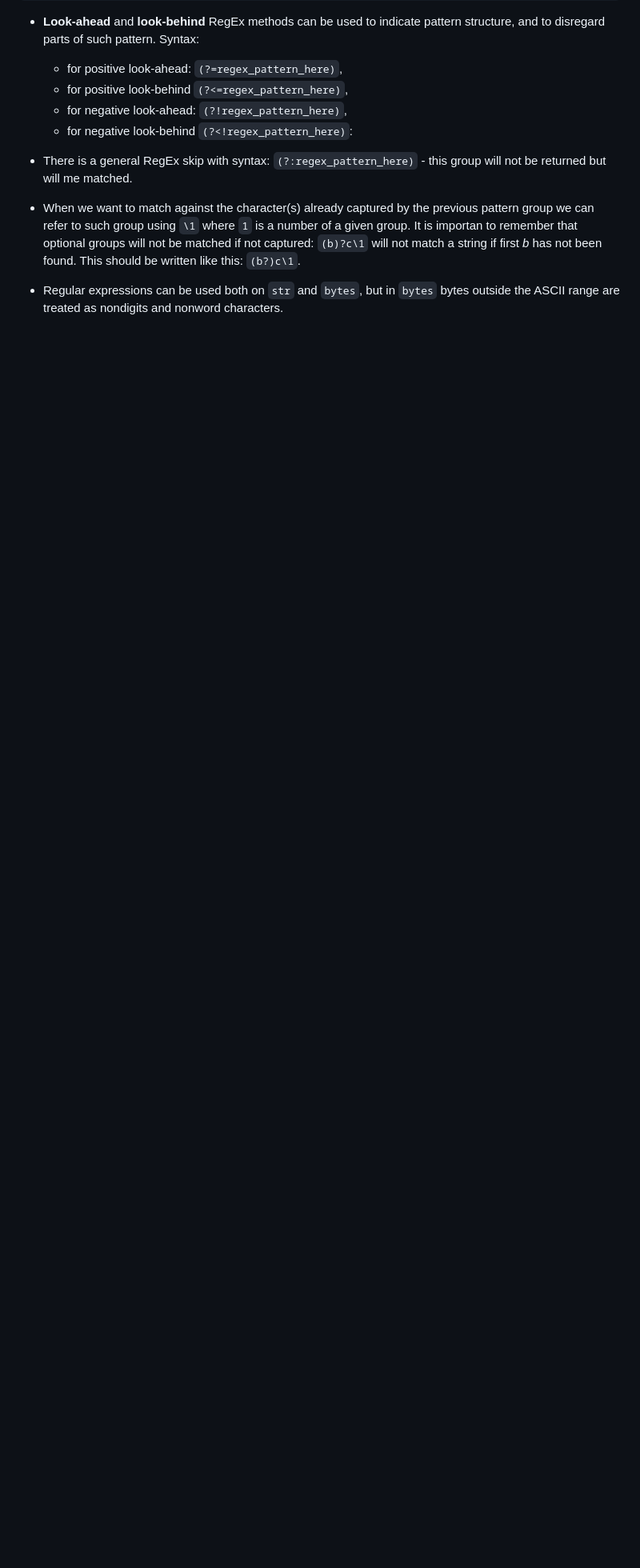
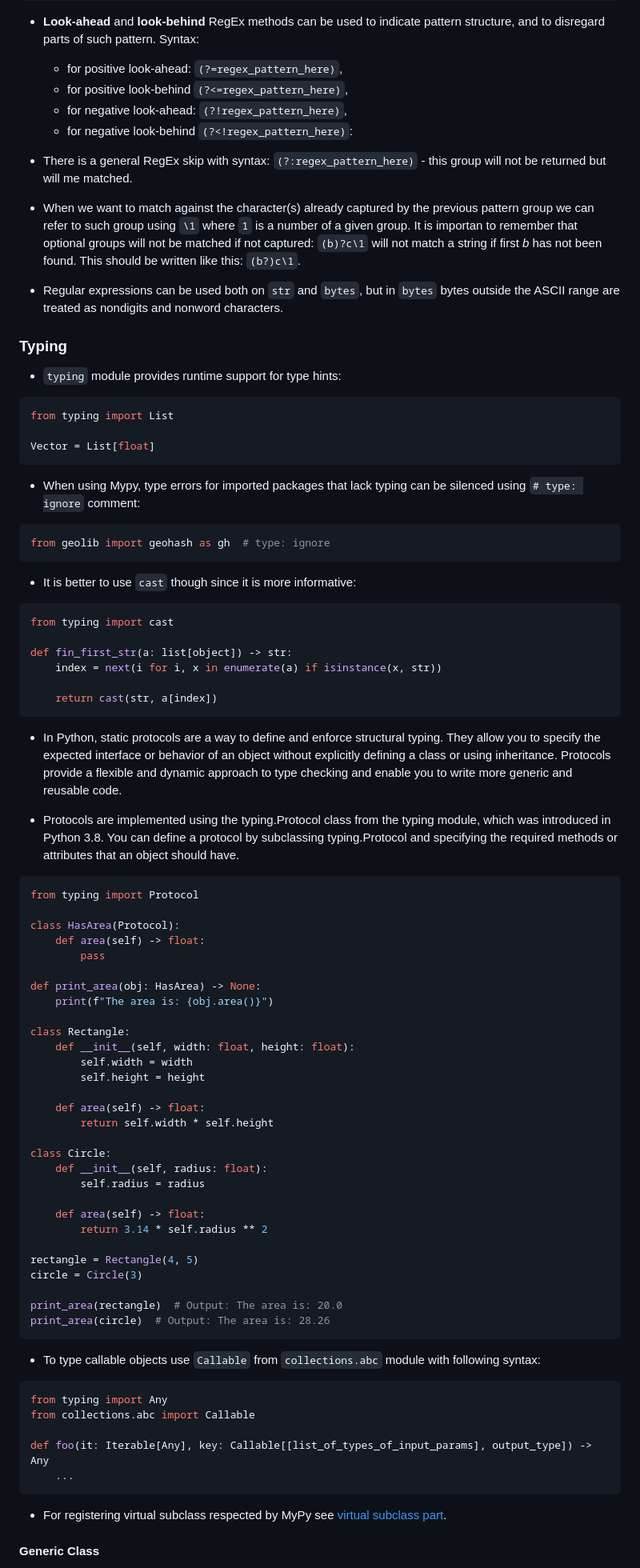
Before and after one commit to sunnyfloyd/master-notes, a Markdown page: python/python.md, the part around one of its changes. Shown at 80% size. Rendered like a GitHub page; blank space fills up the shorter version.

````diff
--- a/python/python.md
+++ b/python/python.md
@@ -1983,3 +1913,80 @@ for item in re.finditer("(?P<title>[\w ]*)(?P<edit_link>\[edit\])",wiki):
 
 - Regular expressions can be used both on `str` and `bytes`, but in `bytes` bytes outside the ASCII range are treated as nondigits and nonword characters.
 
+### Typing
+
+- ```typing``` module provides runtime support for type hints:
+
+```python
+from typing import List
+
+Vector = List[float]
+```
+
+- When using Mypy, type errors for imported packages that lack typing can be silenced using `# type: ignore` comment:
+
+```python
+from geolib import geohash as gh  # type: ignore
+```
+
+- It is better to use `cast` though since it is more informative:
+
+```py
+from typing import cast
+
+def fin_first_str(a: list[object]) -> str:
+    index = next(i for i, x in enumerate(a) if isinstance(x, str))
+
+    return cast(str, a[index])
+```
+
+- In Python, static protocols are a way to define and enforce structural typing. They allow you to specify the expected interface or behavior of an object without explicitly defining a class or using inheritance. Protocols provide a flexible and dynamic approach to type checking and enable you to write more generic and reusable code.
+
+- Protocols are implemented using the typing.Protocol class from the typing module, which was introduced in Python 3.8. You can define a protocol by subclassing typing.Protocol and specifying the required methods or attributes that an object should have.
+
+```py
+from typing import Protocol
+
+class HasArea(Protocol):
+    def area(self) -> float:
+        pass
+
+def print_area(obj: HasArea) -> None:
+    print(f"The area is: {obj.area()}")
+
+class Rectangle:
+    def __init__(self, width: float, height: float):
+        self.width = width
+        self.height = height
+
+    def area(self) -> float:
+        return self.width * self.height
+
+class Circle:
+    def __init__(self, radius: float):
+        self.radius = radius
+
+    def area(self) -> float:
+        return 3.14 * self.radius ** 2
+
+rectangle = Rectangle(4, 5)
+circle = Circle(3)
+
+print_area(rectangle)  # Output: The area is: 20.0
+print_area(circle)  # Output: The area is: 28.26
+```
+
+- To type callable objects use `Callable` from `collections.abc` module with following syntax:
+
+```py
+from typing import Any
+from collections.abc import Callable
+
+def foo(it: Iterable[Any], key: Callable[[list_of_types_of_input_params], output_type]) -> Any
+    ...
+```
+
+- For registering virtual subclass respected by MyPy see [virtual subclass part](#virtual-subclass).
+
+#### Generic Class
+
````
Also changed, not shown: other parts of python/python.md (+164 -76 lines).
